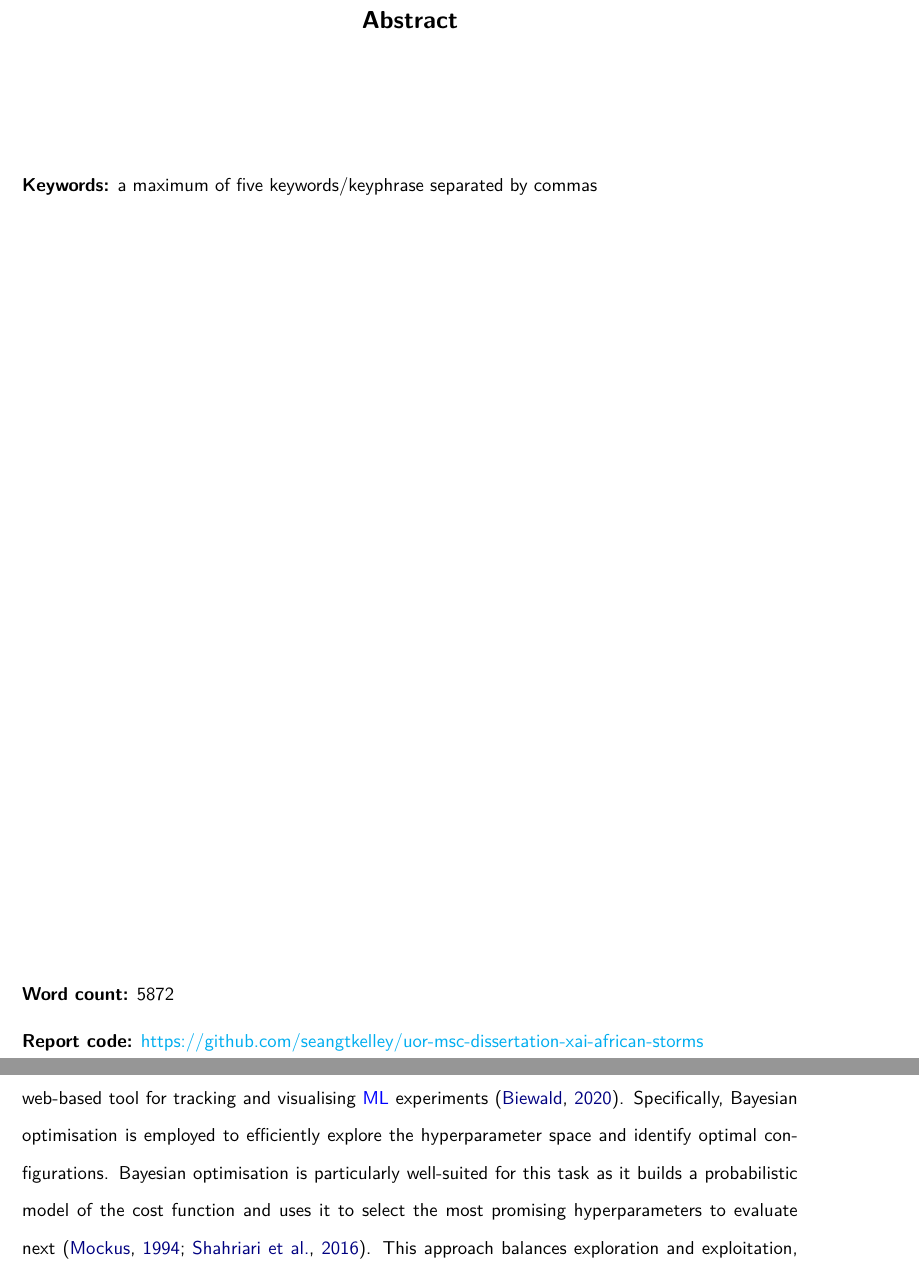
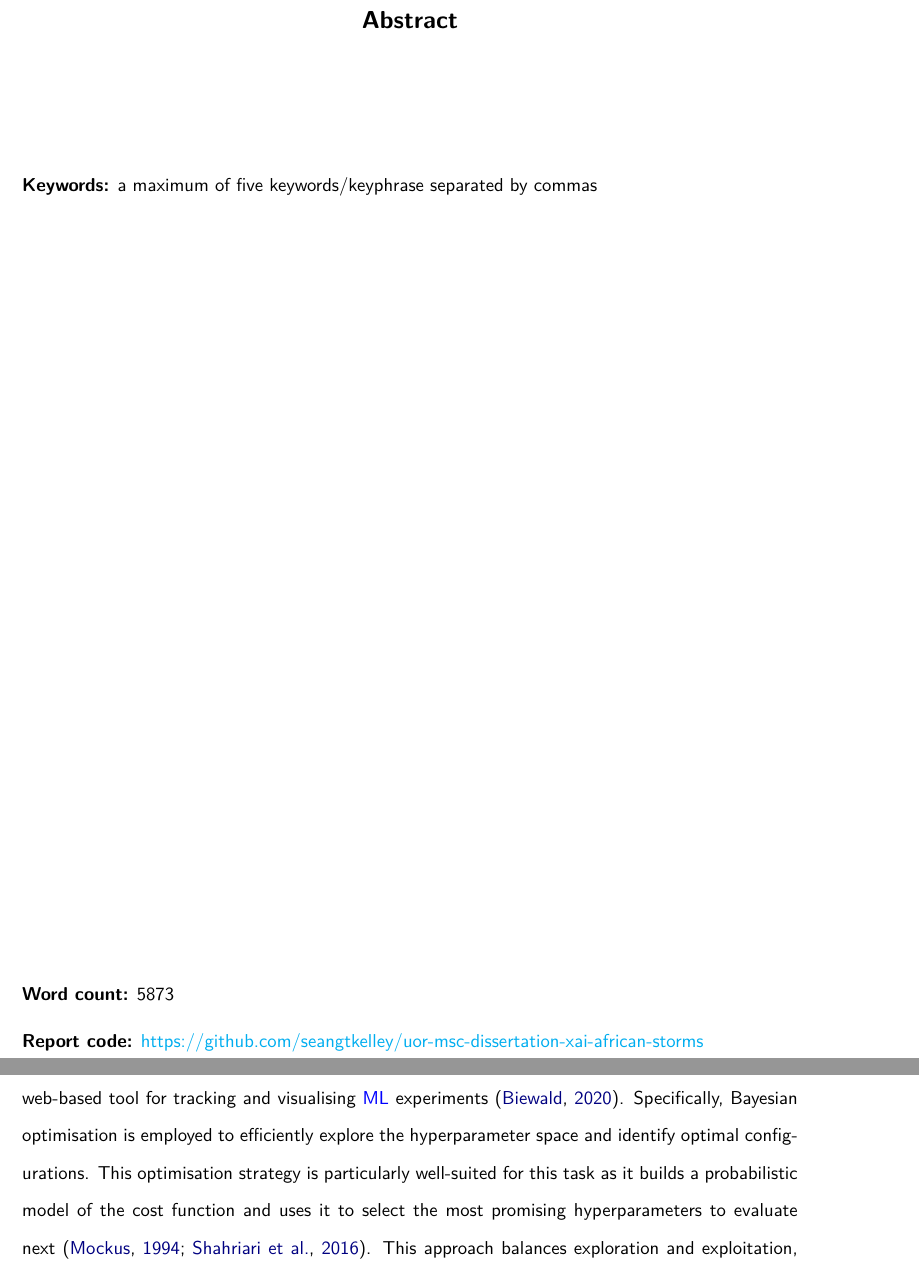
Before and after one commit to seangtkelley/uor-msc-dissertation-xai-african-storms, a LaTeX thesis (report/thesis.tex, which reads report/chapters/methodology.tex, report/wordcount.tex): two parts of pages 3 and 23 of 44, joined at a grey line, cut so that both start at the same text. Compiled offline with pdfLaTeX.

Commit message:
word repetition

```diff
--- a/report/chapters/methodology.tex
+++ b/report/chapters/methodology.tex
@@ -154,7 +154,7 @@ Generally, feature importance is a global model-agnostic \acrshort{xai} method t
 
 \acrshort{xgb} provides a myriad of hyperparameters that can be adjusted to optimise model performance. These include parameters controlling the learning rate, tree depth, number of trees, and regularisation terms, among others. The choice of hyperparameters can significantly impact the model's ability to generalise to unseen data. Therefore, a systematic approach to hyperparameter tuning is essential.
 
-In this thesis, hyperparameter tuning is conducted using \acrfull{wandb}, a popular web-based tool for tracking and visualising \acrshort{ml} experiments \citep{Biewald2020}. Specifically, Bayesian optimisation is employed to efficiently explore the hyperparameter space and identify optimal configurations. Bayesian optimisation is particularly well-suited for this task as it builds a probabilistic model of the cost function and uses it to select the most promising hyperparameters to evaluate next \citep{Mockus1994,Shahriari2016}. This approach balances exploration and exploitation, allowing for a more efficient search compared to grid or random search methods.
+In this thesis, hyperparameter tuning is conducted using \acrfull{wandb}, a popular web-based tool for tracking and visualising \acrshort{ml} experiments \citep{Biewald2020}. Specifically, Bayesian optimisation is employed to efficiently explore the hyperparameter space and identify optimal configurations. This optimisation strategy is particularly well-suited for this task as it builds a probabilistic model of the cost function and uses it to select the most promising hyperparameters to evaluate next \citep{Mockus1994,Shahriari2016}. This approach balances exploration and exploitation, allowing for a more efficient search compared to grid or random search methods.
 
 For regression tasks, many metrics can be used to evaluate model performance. In this thesis, \acrfull{rmse} is used because, by square rooting the mean of the squared errors, it provides a measure of error in the same units as the original predictions and is therefore more interpretable. Thus, Bayesian optimisation is set to minimise the validation \acrshort{rmse} during hyperparameter tuning. By default, \acrshort{wandb} sweeps will continue until manually stopped unless a maximum trial count is provided. For this thesis, a maximum trial count of 20 is used.
 
--- a/report/wordcount.tex
+++ b/report/wordcount.tex
@@ -1 +1 @@
-5872
+5873
```
